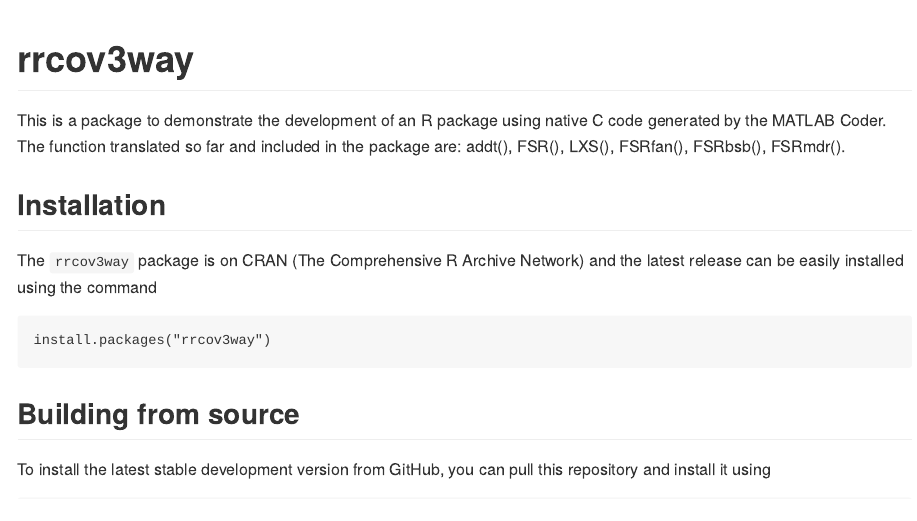
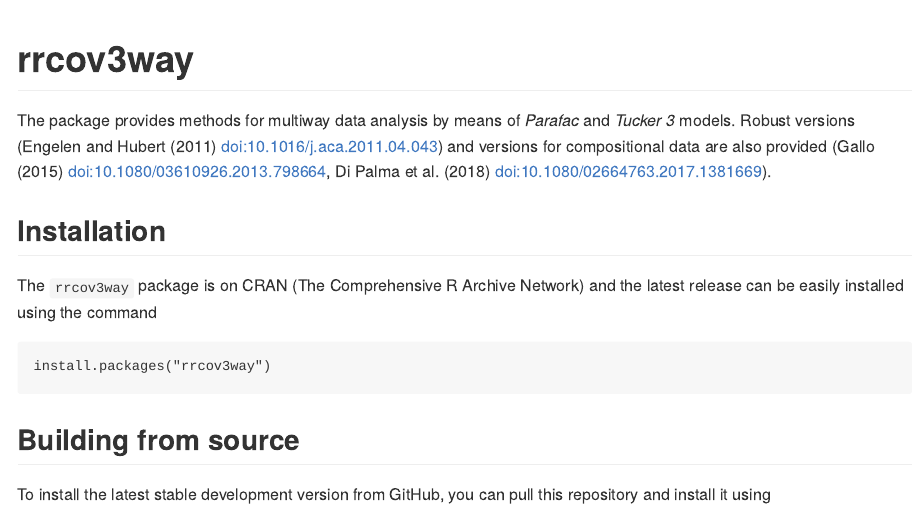
Before and after one commit to valentint/rrcov3way, an R Markdown document (README.Rmd): the page in a window 1100 px wide, from its top. The pictures show the output file README.md that the author committed with the source, drawn offline in the style of GitHub.

Commit message:
Readme updated

```diff
--- a/README.Rmd
+++ b/README.Rmd
@@ -14,9 +14,7 @@
 
 # rrcov3way
 
-This is a package to demonstrate the development of an R package using native
-C code generated by the MATLAB Coder. The function translated so far and included
-in the package are: addt(), FSR(), LXS(), FSRfan(), FSRbsb(), FSRmdr().
+The package provides methods for multiway data analysis by means of _Parafac_ and _Tucker 3_ models. Robust versions (Engelen and Hubert (2011) <doi:10.1016/j.aca.2011.04.043>) and versions for compositional data are also provided (Gallo (2015) <doi:10.1080/03610926.2013.798664>, Di Palma et al. (2018) <doi:10.1080/02664763.2017.1381669>).
 
 ## Installation
 
```
Also changed, not shown: README.md, 1 other file.
